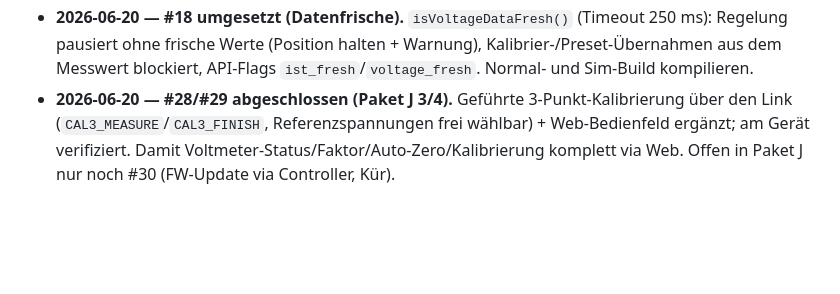
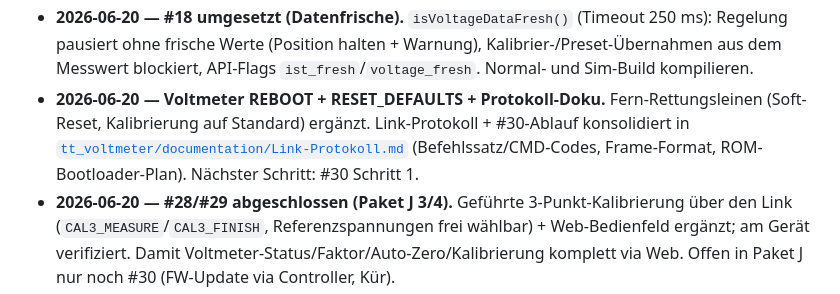
Before and after one commit to tsgwiro1/TWM_Isolation_Variac, a Markdown page: BACKLOG.md, the part around the change. GitHub-like rendering; blank space fills up the shorter version.

Commit message:
Doku: Link-Protokoll & #30-Plan konsolidiert; BACKLOG-Protokoll

```diff
--- a/BACKLOG.md
+++ b/BACKLOG.md
@@ -104,6 +104,10 @@ Priorisierte Umsetzungsliste, gruppiert in Pakete. Detail-Analyse siehe [`REVIEW
 - **2026-06-20 — #18 umgesetzt (Datenfrische).** `isVoltageDataFresh()` (Timeout 250 ms):
   Regelung pausiert ohne frische Werte (Position halten + Warnung), Kalibrier-/Preset-Übernahmen
   aus dem Messwert blockiert, API-Flags `ist_fresh`/`voltage_fresh`. Normal- und Sim-Build kompilieren.
+- **2026-06-20 — Voltmeter REBOOT + RESET_DEFAULTS + Protokoll-Doku.** Fern-Rettungsleinen
+  (Soft-Reset, Kalibrierung auf Standard) ergänzt. Link-Protokoll + #30-Ablauf konsolidiert in
+  [`tt_voltmeter/documentation/Link-Protokoll.md`](tt_voltmeter/documentation/Link-Protokoll.md)
+  (Befehlssatz/CMD-Codes, Frame-Format, ROM-Bootloader-Plan). Nächster Schritt: #30 Schritt 1.
 - **2026-06-20 — #28/#29 abgeschlossen (Paket J 3/4).** Geführte 3-Punkt-Kalibrierung über den
   Link (`CAL3_MEASURE`/`CAL3_FINISH`, Referenzspannungen frei wählbar) + Web-Bedienfeld ergänzt;
   am Gerät verifiziert. Damit Voltmeter-Status/Faktor/Auto-Zero/Kalibrierung komplett via Web.
```
Also changed, not shown: tt_voltmeter/documentation/Link-Protokoll.md (added, +85 -0 lines).
